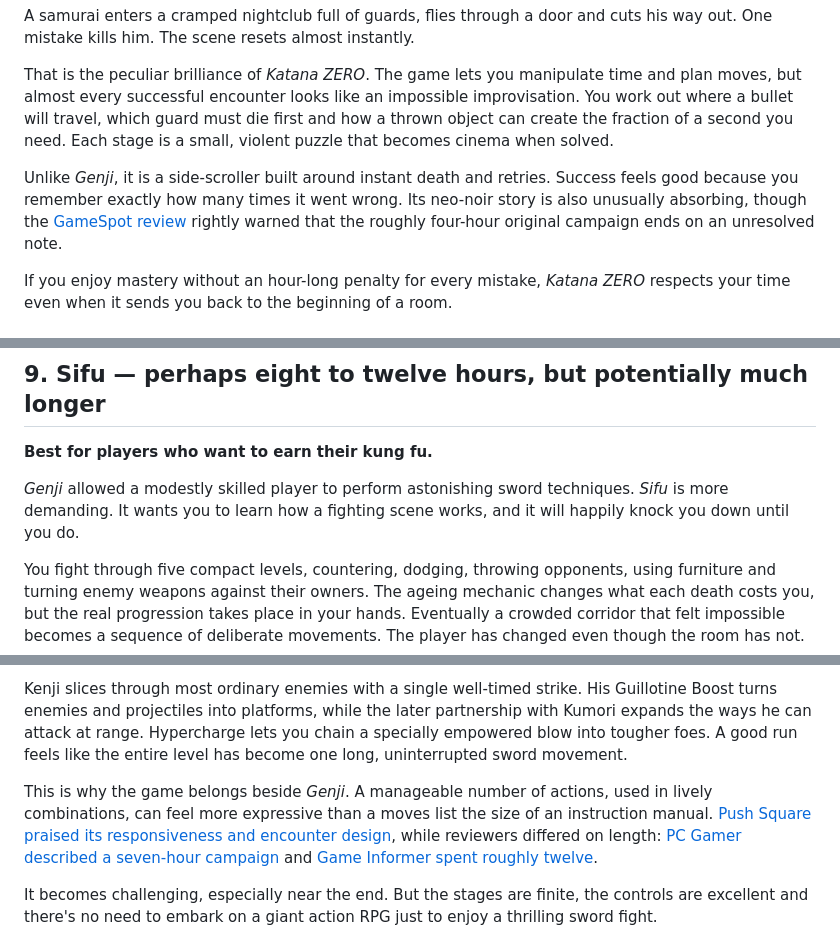
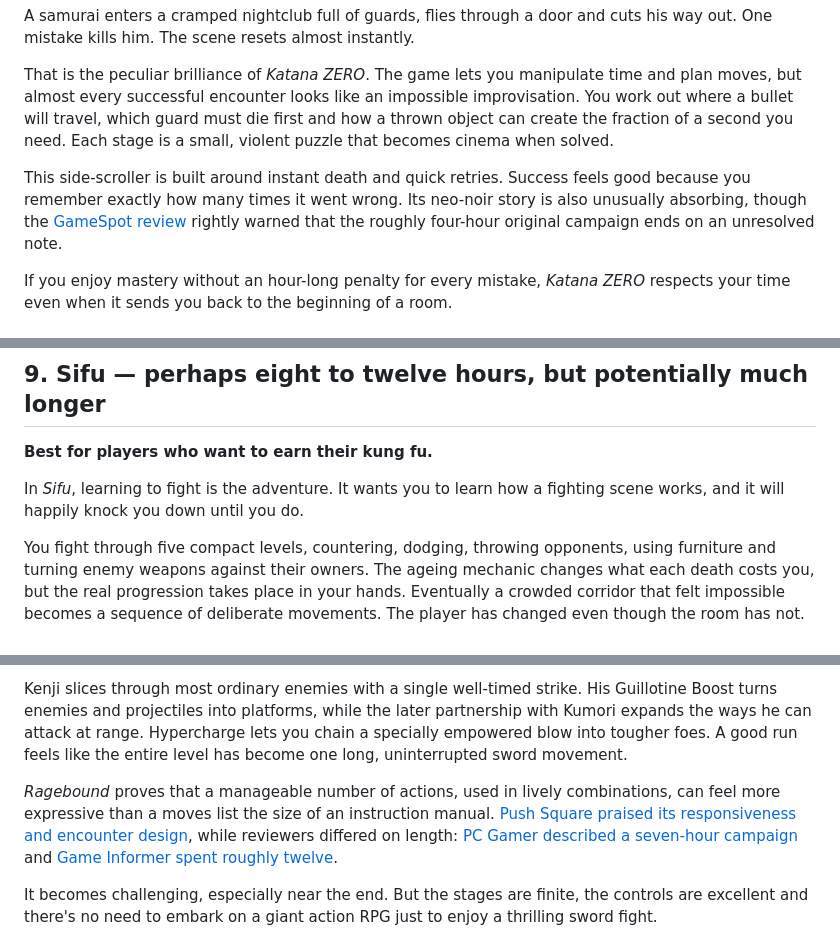
Before and after one commit to peterdsouza247/4thframe, a Markdown page: content/drafts/short-satisfying-games-between-gta-vi-sessions.md, 3 parts joined by grey strips. GitHub-like rendering.

```diff
--- a/content/drafts/short-satisfying-games-between-gta-vi-sessions.md
+++ b/content/drafts/short-satisfying-games-between-gta-vi-sessions.md
@@ -87,7 +87,7 @@ A samurai enters a cramped nightclub full of guards, flies through a door and cu
 
 That is the peculiar brilliance of *Katana ZERO*. The game lets you manipulate time and plan moves, but almost every successful encounter looks like an impossible improvisation. You work out where a bullet will travel, which guard must die first and how a thrown object can create the fraction of a second you need. Each stage is a small, violent puzzle that becomes cinema when solved.
 
-Unlike *Genji*, it is a side-scroller built around instant death and retries. Success feels good because you remember exactly how many times it went wrong. Its neo-noir story is also unusually absorbing, though the [GameSpot review](https://www.gamespot.com/reviews/katana-zero-review-slow-motion-for-me/1900-6417126/) rightly warned that the roughly four-hour original campaign ends on an unresolved note.
+This side-scroller is built around instant death and quick retries. Success feels good because you remember exactly how many times it went wrong. Its neo-noir story is also unusually absorbing, though the [GameSpot review](https://www.gamespot.com/reviews/katana-zero-review-slow-motion-for-me/1900-6417126/) rightly warned that the roughly four-hour original campaign ends on an unresolved note.
 
 If you enjoy mastery without an hour-long penalty for every mistake, *Katana ZERO* respects your time even when it sends you back to the beginning of a room.
 
@@ -119,7 +119,7 @@ Its obstacle is the same thing that makes it excellent: everything depends on le
 
 **Best for players who want to earn their kung fu.**
 
-*Genji* allowed a modestly skilled player to perform astonishing sword techniques. *Sifu* is more demanding. It wants you to learn how a fighting scene works, and it will happily knock you down until you do.
+In *Sifu*, learning to fight is the adventure. It wants you to learn how a fighting scene works, and it will happily knock you down until you do.
 
 You fight through five compact levels, countering, dodging, throwing opponents, using furniture and turning enemy weapons against their owners. The ageing mechanic changes what each death costs you, but the real progression takes place in your hands. Eventually a crowded corridor that felt impossible becomes a sequence of deliberate movements. The player has changed even though the room has not.
 
@@ -147,7 +147,7 @@ The Game Kitchen, the Spanish studio behind *Blasphemous*, brought *Ninja Gaiden
 
 Kenji slices through most ordinary enemies with a single well-timed strike. His Guillotine Boost turns enemies and projectiles into platforms, while the later partnership with Kumori expands the ways he can attack at range. Hypercharge lets you chain a specially empowered blow into tougher foes. A good run feels like the entire level has become one long, uninterrupted sword movement.
 
-This is why the game belongs beside *Genji*. A manageable number of actions, used in lively combinations, can feel more expressive than a moves list the size of an instruction manual. [Push Square praised its responsiveness and encounter design](https://www.pushsquare.com/reviews/ps5/ninja-gaiden-ragebound), while reviewers differed on length: [PC Gamer described a seven-hour campaign](https://www.pcgamer.com/games/action/ninja-gaiden-ragebound-review/) and [Game Informer spent roughly twelve](https://gameinformer.com/review/ninja-gaiden-ragebound/a-retro-revelation).
+*Ragebound* proves that a manageable number of actions, used in lively combinations, can feel more expressive than a moves list the size of an instruction manual. [Push Square praised its responsiveness and encounter design](https://www.pushsquare.com/reviews/ps5/ninja-gaiden-ragebound), while reviewers differed on length: [PC Gamer described a seven-hour campaign](https://www.pcgamer.com/games/action/ninja-gaiden-ragebound-review/) and [Game Informer spent roughly twelve](https://gameinformer.com/review/ninja-gaiden-ragebound/a-retro-revelation).
 
 It becomes challenging, especially near the end. But the stages are finite, the controls are excellent and there's no need to embark on a giant action RPG just to enjoy a thrilling sword fight.
 
```
Also changed, not shown: other parts of content/drafts/short-satisfying-games-between-gta-vi-sessions.md (+7 -7 lines).
